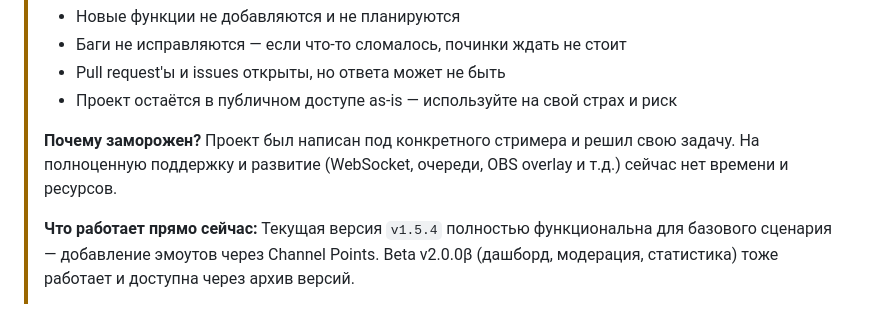
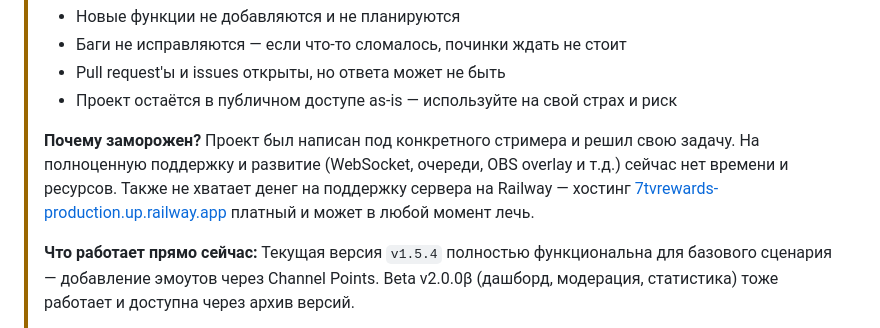
Before and after one commit to skuffix-ww/7TVRewards, a Markdown page: README.md, the part around the change. GitHub-like rendering.

```diff
--- a/README.md
+++ b/README.md
@@ -19,7 +19,7 @@
 > - Проект остаётся в публичном доступе as-is — используйте на свой страх и риск
 >
 > **Почему заморожен?**
-> Проект был написан под конкретного стримера и решил свою задачу. На полноценную поддержку и развитие (WebSocket, очереди, OBS overlay и т.д.) сейчас нет времени и ресурсов.
+> Проект был написан под конкретного стримера и решил свою задачу. На полноценную поддержку и развитие (WebSocket, очереди, OBS overlay и т.д.) сейчас нет времени и ресурсов. Также не хватает денег на поддержку сервера на Railway — хостинг [7tvrewards-production.up.railway.app](https://7tvrewards-production.up.railway.app) платный и может в любой момент лечь.
 >
 > **Что работает прямо сейчас:**
 > Текущая версия `v1.5.4` полностью функциональна для базового сценария — добавление эмоутов через Channel Points. Beta v2.0.0β (дашборд, модерация, статистика) тоже работает и доступна через архив версий.
```
